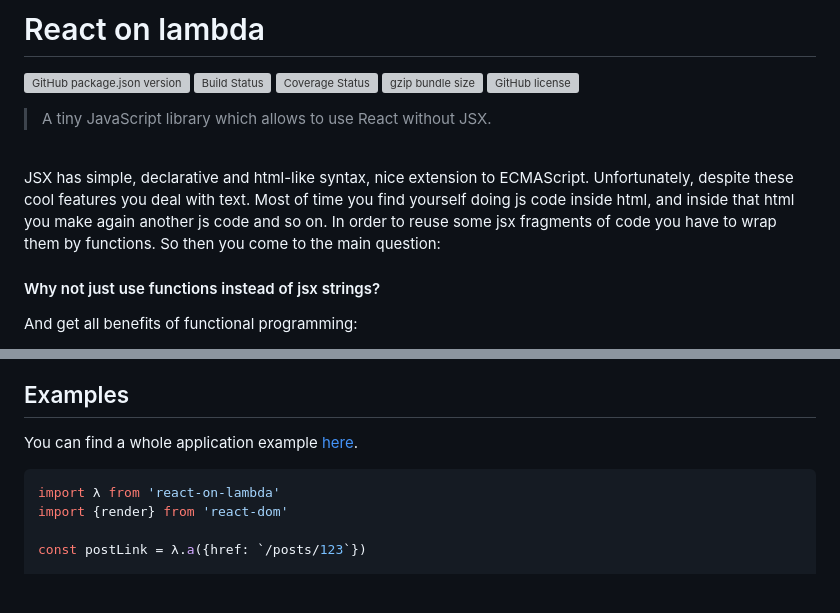
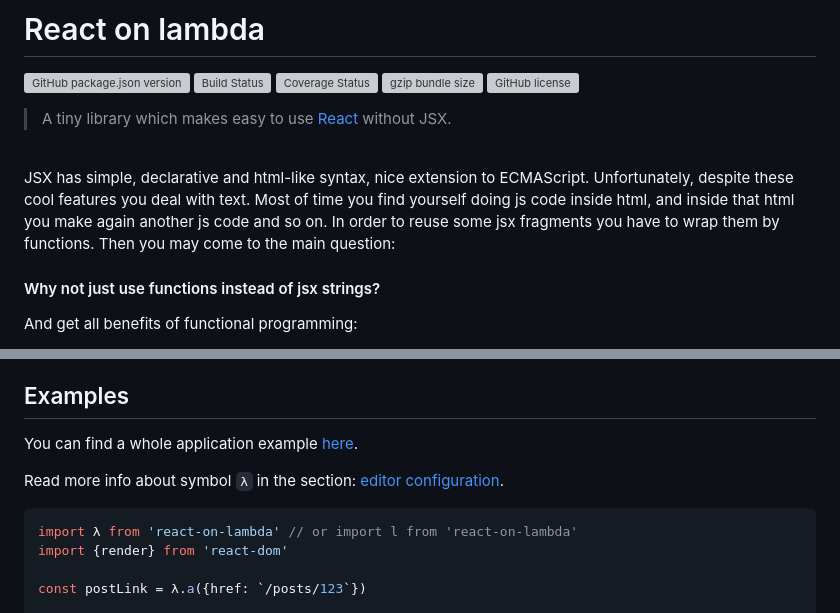
Before and after one commit to sultan99/react-on-lambda, a Markdown page: README.md, 2 parts joined by grey strips. GitHub-like rendering; blank space fills up the shorter version; grey boxes are pictures that could not be loaded.

````diff
--- a/README.md
+++ b/README.md
@@ -12,15 +16,14 @@
 )](https://unpkg.com/react-on-lambda@0.0.7/dist/react-on-lambda.min.js)
 [![GitHub license](https://img.shields.io/github/license/sultan99/react-on-lambda.svg)](https://github.com/sultan99/react-on-lambda/blob/master/LICENSE)
 
-> A tiny JavaScript library which allows to use React without JSX.
+> A tiny library which makes easy to use [React](https://github.com/facebook/react) without JSX.
 
 <br/>
-
 
 JSX has simple, declarative and html-like syntax, nice extension to ECMAScript.
 Unfortunately, despite these cool features you deal with text.
 Most of time you find yourself doing js code inside html, and inside that html you make again another js code and so on.
-In order to reuse some jsx fragments of code you have to wrap them by functions. So then you come to the main question:
+In order to reuse some jsx fragments you have to wrap them by functions. Then you may come to the main question:
 
 #### Why not just use functions instead of jsx strings?
 
@@ -41,8 +44,9 @@ And get all benefits of functional programming:
 ## Examples
 You can find a whole application example [here](https://github.com/sultan99/rol-usage).
 
+Read more info about symbol `λ` in the section: [editor configuration](#editor-configuration).
 ```js
-import λ from 'react-on-lambda'
+import λ from 'react-on-lambda' // or import l from 'react-on-lambda'
 import {render} from 'react-dom'
 
 const postLink = λ.a({href: `/posts/123`})
````
Also changed, not shown: other parts of README.md (+38 -15 lines), assets/atom.md (added, +35 -0 lines), assets/atom-settings.png (added), assets/comics.png (added), assets/snippet-atom.png (added), 12 other files.
